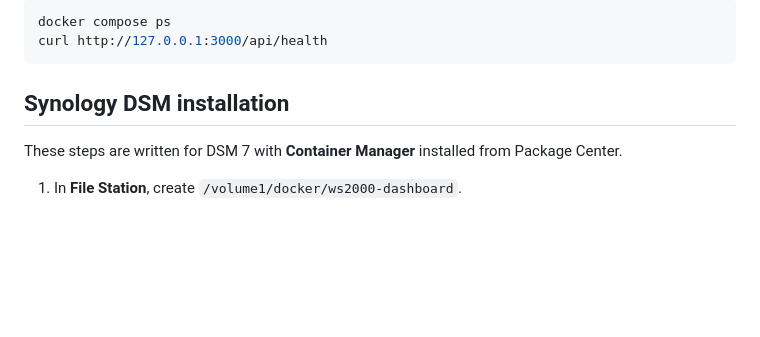
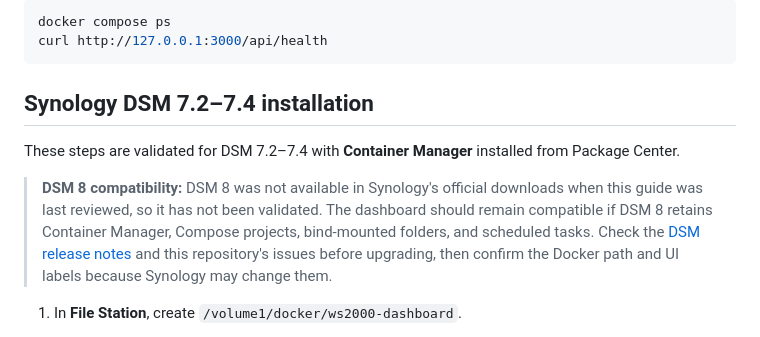
Before and after one commit to ltrain-7/ws2000-weather-dashboard, a Markdown page: README.md, the part around the change. Drawn GitHub-style; blank space fills up the shorter version.

Commit message:
Clarify DSM version compatibility

````diff
--- a/README.md
+++ b/README.md
@@ -47,9 +47,11 @@ docker compose ps
 curl http://127.0.0.1:3000/api/health
 ```
 
-## Synology DSM installation
+## Synology DSM 7.2–7.4 installation
 
-These steps are written for DSM 7 with **Container Manager** installed from Package Center.
+These steps are validated for DSM 7.2–7.4 with **Container Manager** installed from Package Center.
+
+> **DSM 8 compatibility:** DSM 8 was not available in Synology's official downloads when this guide was last reviewed, so it has not been validated. The dashboard should remain compatible if DSM 8 retains Container Manager, Compose projects, bind-mounted folders, and scheduled tasks. Check the [DSM release notes](https://www.synology.com/en-us/releaseNote/DSM) and this repository's issues before upgrading, then confirm the Docker path and UI labels because Synology may change them.
 
 1. In **File Station**, create `/volume1/docker/ws2000-dashboard`.
 2. Download this repository's source archive from GitHub and extract its contents into that folder. `docker-compose.yml`, `.env.example`, `scripts/`, `public/`, and `src/` should be directly inside `ws2000-dashboard`, not inside an extra nested folder.
````
